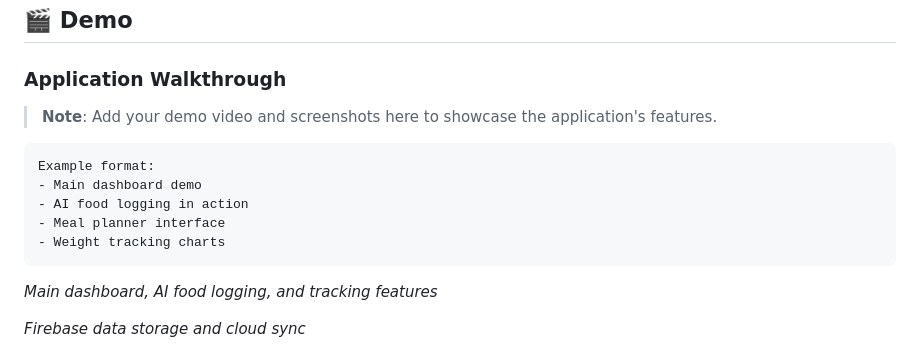
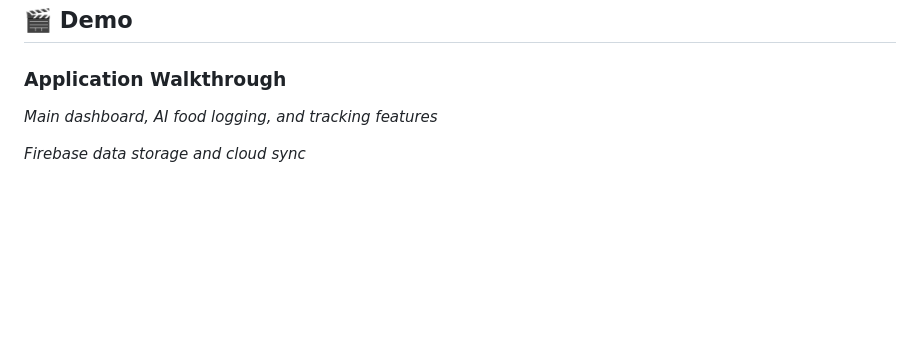
Before and after one commit to kamlesh-IY9/MacroMate-AI-V.0.3, a Markdown page: README.md, the part around the change. GitHub-like rendering; blank space fills up the shorter version.

Commit message:
Update README to remove demo placeholders
Removed placeholder for demo video and screenshots.

````diff
--- a/README.md
+++ b/README.md
@@ -69,15 +69,6 @@
 
 ### Application Walkthrough
 
-> **Note**: Add your demo video and screenshots here to showcase the application's features.
-
-```
-Example format:
-- Main dashboard demo
-- AI food logging in action
-- Meal planner interface
-- Weight tracking charts
-```
 
 *Main dashboard, AI food logging, and tracking features*
 
````
